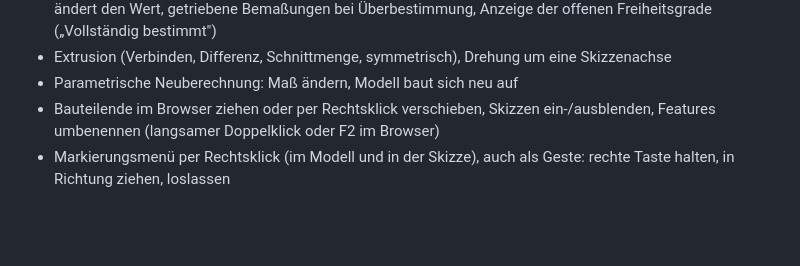
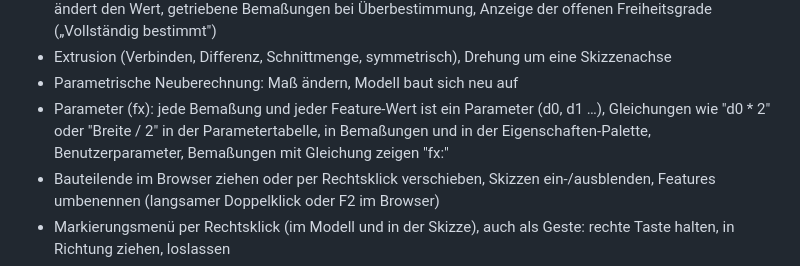
Before and after one commit to MBoes91/cad-slicer, a Markdown page: README.md, the part around the change. Rendered like a GitHub page; blank space fills up the shorter version.

```diff
--- a/README.md
+++ b/README.md
@@ -26,6 +26,7 @@ Technik: C++17, Qt 6 (Oberfläche), OpenCascade (CAD-Kernel), Clipper (2D-Polygo
   getriebene Bemaßungen bei Überbestimmung, Anzeige der offenen Freiheitsgrade („Vollständig bestimmt")
 - Extrusion (Verbinden, Differenz, Schnittmenge, symmetrisch), Drehung um eine Skizzenachse
 - Parametrische Neuberechnung: Maß ändern, Modell baut sich neu auf
+- Parameter (fx): jede Bemaßung und jeder Feature-Wert ist ein Parameter (d0, d1 …), Gleichungen wie "d0 * 2" oder "Breite / 2" in der Parametertabelle, in Bemaßungen und in der Eigenschaften-Palette, Benutzerparameter, Bemaßungen mit Gleichung zeigen "fx:"
 - Bauteilende im Browser ziehen oder per Rechtsklick verschieben, Skizzen ein-/ausblenden, Features umbenennen (langsamer Doppelklick oder F2 im Browser)
 - Markierungsmenü per Rechtsklick (im Modell und in der Skizze), auch als Geste: rechte Taste halten, in Richtung ziehen, loslassen
 - 2D-Skizze wie in Inventor: Ursprungsebene oder ebene Bauteilfläche im 3D-Fenster anklicken; Bauteilkanten erscheinen als Bezug in der Skizze; Rechtsklick auf eine Ursprungsebene im Browser → Neue Skizze
```
Also changed, not shown: docs/parameter.png (added), 17 other files.
